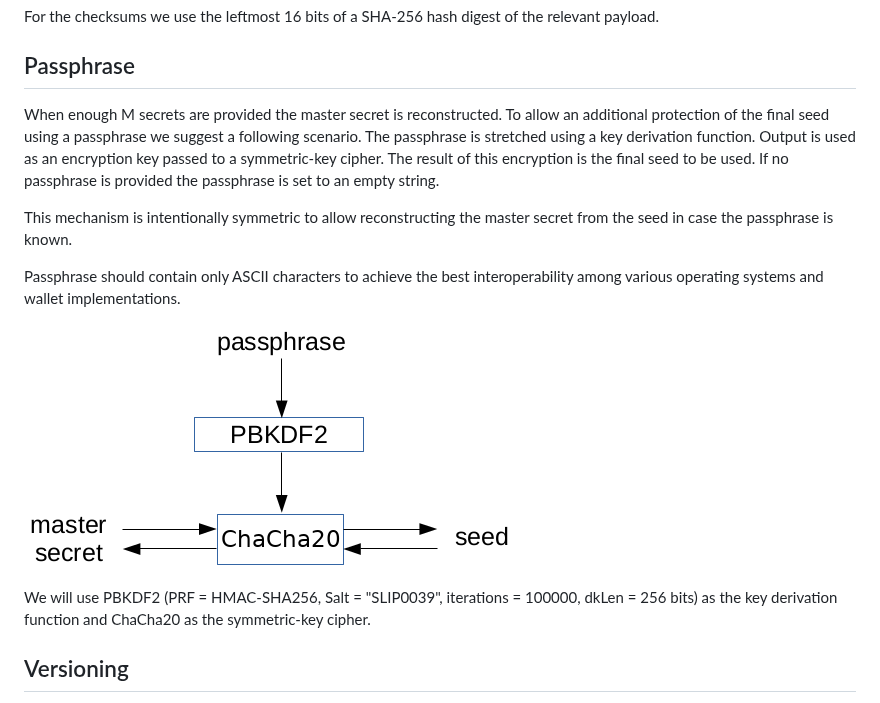
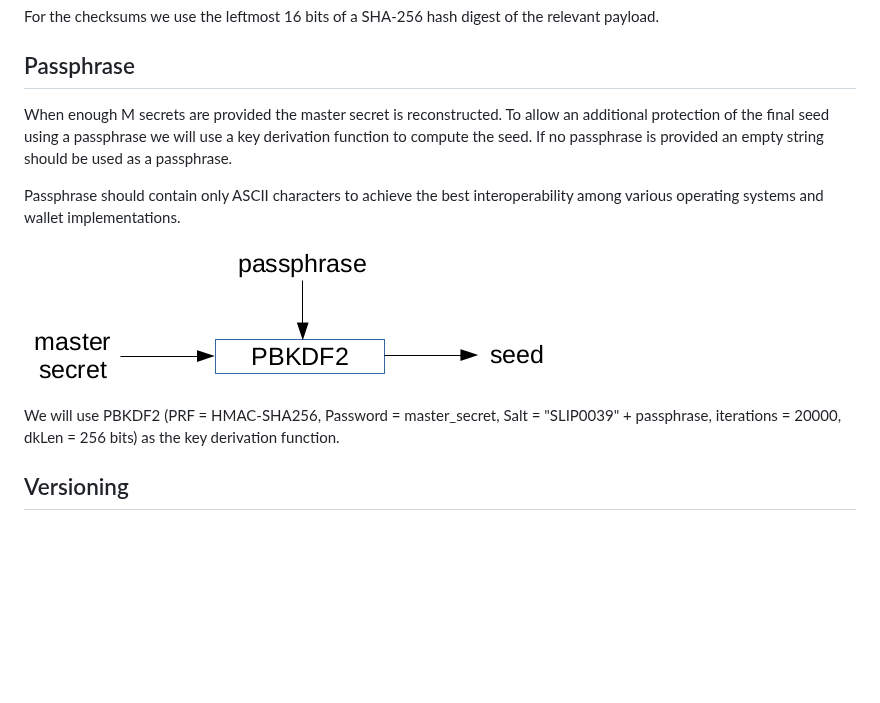
Before and after one commit to satoshilabs/slips, a Markdown page: slip-0039.md, the part around the change. GitHub-like rendering; pictures changed too: slip-0039/passphrase.png; blank space fills up the shorter version.

Commit message:
slip-0039: simplify passphrase processing

```diff
--- a/slip-0039.md
+++ b/slip-0039.md
@@ -74,15 +74,13 @@ For the checksums we use the leftmost 16 bits of a SHA-256 hash digest of the re
 
 ## Passphrase
 
-When enough M secrets are provided the master secret is reconstructed. To allow an additional protection of the final seed using a passphrase we suggest a following scenario. The passphrase is stretched using a key derivation function. Output is used as an encryption key passed to a symmetric-key cipher. The result of this encryption is the final seed to be used. If no passphrase is provided the passphrase is set to an empty string.
-
-This mechanism is intentionally symmetric to allow reconstructing the master secret from the seed in case the passphrase is known.
+When enough M secrets are provided the master secret is reconstructed. To allow an additional protection of the final seed using a passphrase we will use a key derivation function to compute the seed. If no passphrase is provided an empty string should be used as a passphrase.
 
 Passphrase should contain only ASCII characters to achieve the best interoperability among various operating systems and wallet implementations.
 
 ![passphrase](slip-0039/passphrase.png)
 
-We will use PBKDF2 (PRF = HMAC-SHA256, Salt = "SLIP0039", iterations = 100000, dkLen = 256 bits) as the key derivation function and ChaCha20 as the symmetric-key cipher.
+We will use PBKDF2 (PRF = HMAC-SHA256, Password = master_secret, Salt = "SLIP0039" + passphrase, iterations = 20000, dkLen = 256 bits) as the key derivation function.
 
 ## Versioning
 
```
